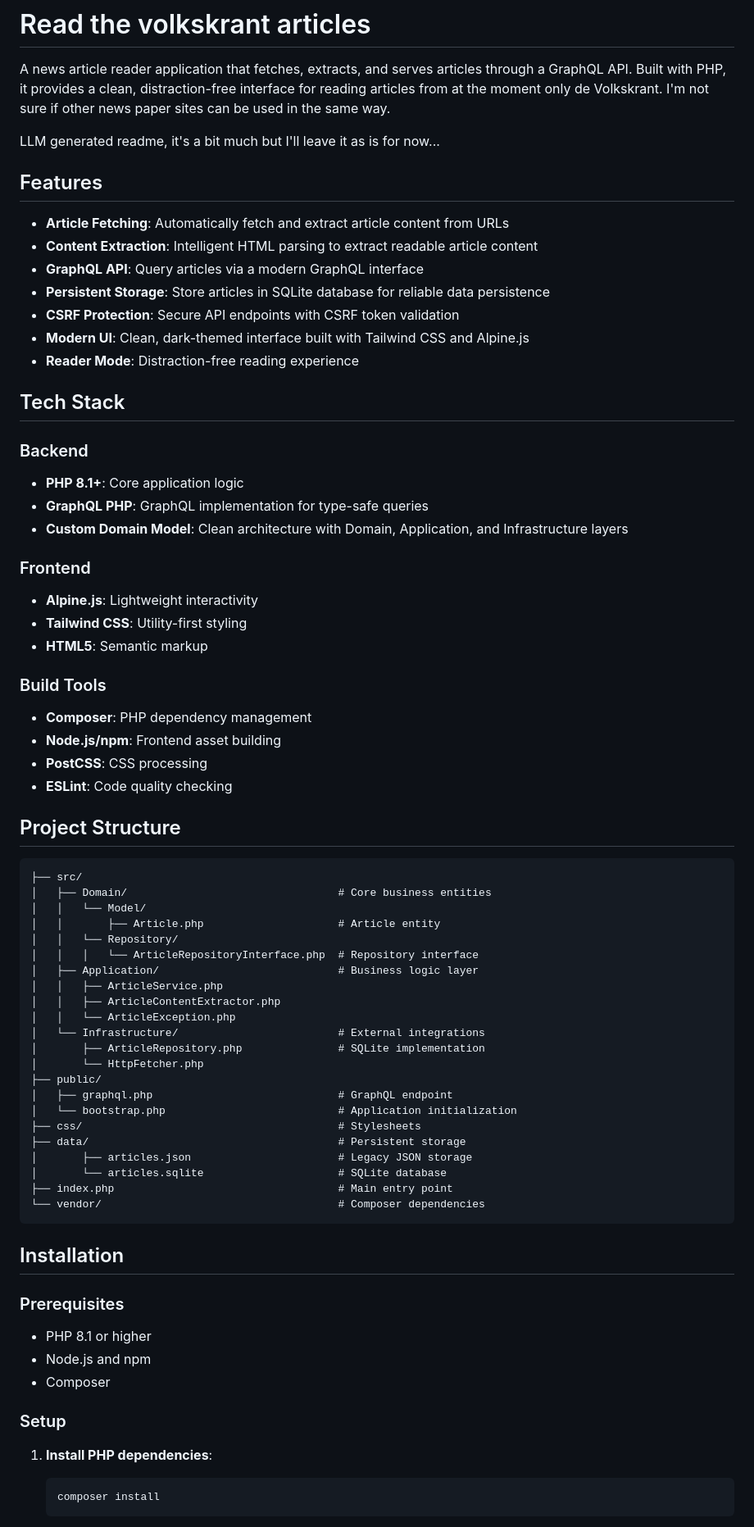
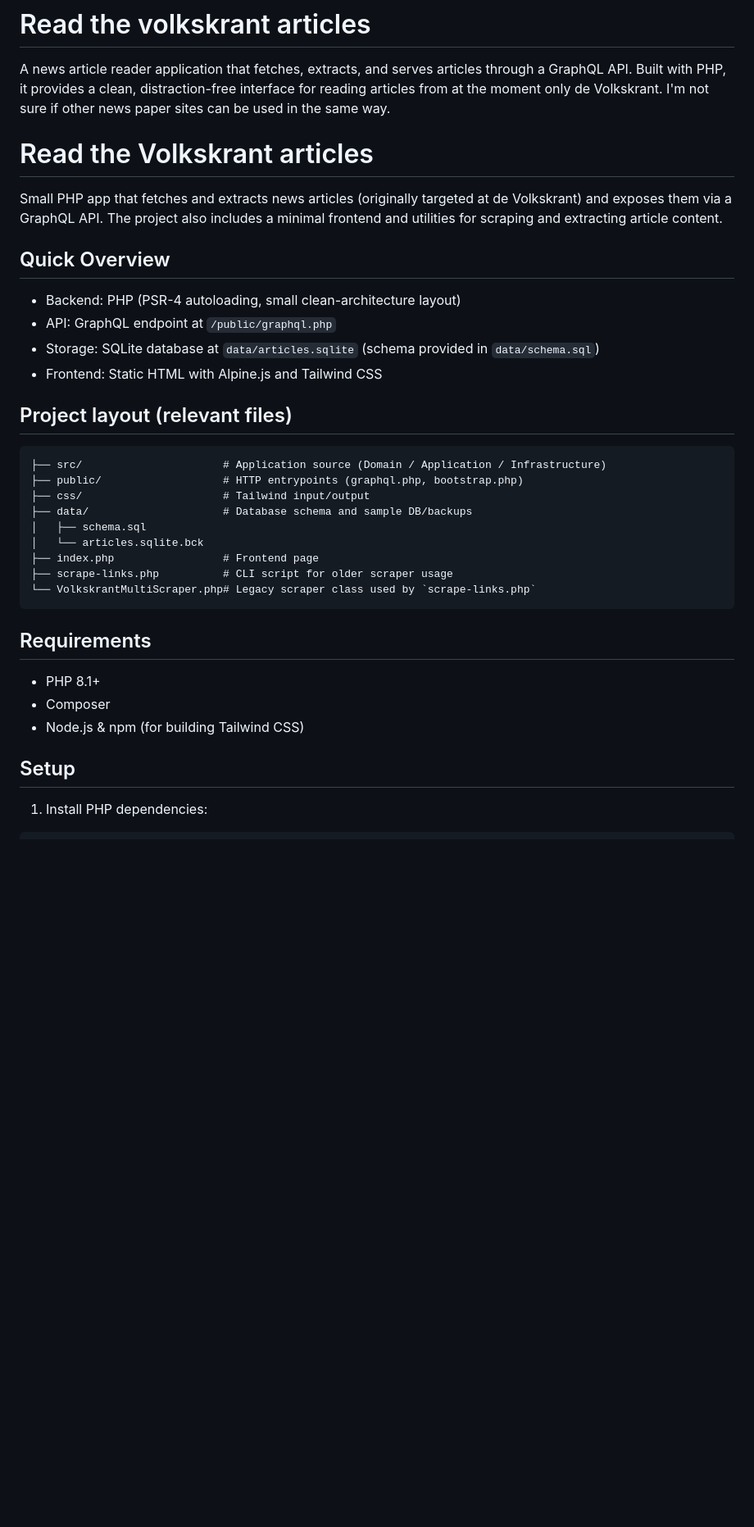
Before and after one commit to AndrewRMillar/get-free-news, a Markdown page: README.md, the part around one of its changes. Shown at 82% size. Drawn GitHub-style; blank space fills up the shorter version.

Commit message:
Update the readme and add a disclamer

````diff
--- a/README.md
+++ b/README.md
@@ -2,74 +2,37 @@
 
 A news article reader application that fetches, extracts, and serves articles through a GraphQL API. Built with PHP, it provides a clean, distraction-free interface for reading articles from at the moment only de Volkskrant. I'm not sure if other news paper sites can be used in the same way.
 
-LLM generated readme, it's a bit much but I'll leave it as is for now...
+# Read the Volkskrant articles
 
-## Features
+Small PHP app that fetches and extracts news articles (originally targeted at de Volkskrant) and exposes them via a GraphQL API. The project also includes a minimal frontend and utilities for scraping and extracting article content.
 
-- **Article Fetching**: Automatically fetch and extract article content from URLs
-- **Content Extraction**: Intelligent HTML parsing to extract readable article content
-- **GraphQL API**: Query articles via a modern GraphQL interface
-- **Persistent Storage**: Store articles in SQLite database for reliable data persistence
-- **CSRF Protection**: Secure API endpoints with CSRF token validation
-- **Modern UI**: Clean, dark-themed interface built with Tailwind CSS and Alpine.js
-- **Reader Mode**: Distraction-free reading experience
+## Quick Overview
+- Backend: PHP (PSR-4 autoloading, small clean-architecture layout)
+- API: GraphQL endpoint at `/public/graphql.php`
+- Storage: SQLite database at `data/articles.sqlite` (schema provided in `data/schema.sql`)
+- Frontend: Static HTML with Alpine.js and Tailwind CSS
 
-## Tech Stack
-
-### Backend
-- **PHP 8.1+**: Core application logic
-- **GraphQL PHP**: GraphQL implementation for type-safe queries
-- **Custom Domain Model**: Clean architecture with Domain, Application, and Infrastructure layers
-
-### Frontend
-- **Alpine.js**: Lightweight interactivity
-- **Tailwind CSS**: Utility-first styling
-- **HTML5**: Semantic markup
-
-### Build Tools
-- **Composer**: PHP dependency management
-- **Node.js/npm**: Frontend asset building
-- **PostCSS**: CSS processing
-- **ESLint**: Code quality checking
-
-## Project Structure
+## Project layout (relevant files)
 
 ```
-├── src/
-│   ├── Domain/                                 # Core business entities
-│   │   └── Model/
-│   │       ├── Article.php                     # Article entity
-│   │   └── Repository/
-│   │   │   └── ArticleRepositoryInterface.php  # Repository interface
-│   ├── Application/                            # Business logic layer
-│   │   ├── ArticleService.php
-│   │   ├── ArticleContentExtractor.php
-│   │   └── ArticleException.php
-│   └── Infrastructure/                         # External integrations
-│       ├── ArticleRepository.php               # SQLite implementation
-│       └── HttpFetcher.php
-├── public/
-│   ├── graphql.php                             # GraphQL endpoint
-│   └── bootstrap.php                           # Application initialization
-├── css/                                        # Stylesheets
-├── data/                                       # Persistent storage
-│       ├── articles.json                       # Legacy JSON storage
-│       └── articles.sqlite                     # SQLite database
-├── index.php                                   # Main entry point
-└── vendor/                                     # Composer dependencies
+├── src/                      # Application source (Domain / Application / Infrastructure)
+├── public/                   # HTTP entrypoints (graphql.php, bootstrap.php)
+├── css/                      # Tailwind input/output
+├── data/                     # Database schema and sample DB/backups
+│   ├── schema.sql
+│   └── articles.sqlite.bck
+├── index.php                 # Frontend page
+├── scrape-links.php          # CLI script for older scraper usage
+└── VolkskrantMultiScraper.php# Legacy scraper class used by `scrape-links.php`
 ```
 
-## Installation
+## Requirements
 
-### Prerequisites
-- PHP 8.1 or higher
-- Node.js and npm
+- PHP 8.1+
 - Composer
+- Node.js & npm (for building Tailwind CSS)
 
-### Setup
+## Setup
 
-1. **Install PHP dependencies**:
-   ```bash
-   composer install
-   ```
+1. Install PHP dependencies:
 
````
Also changed, not shown: other parts of README.md (+45 -89 lines).
